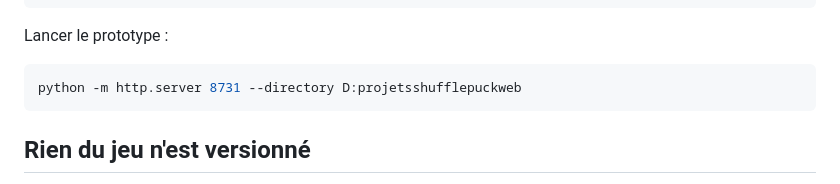
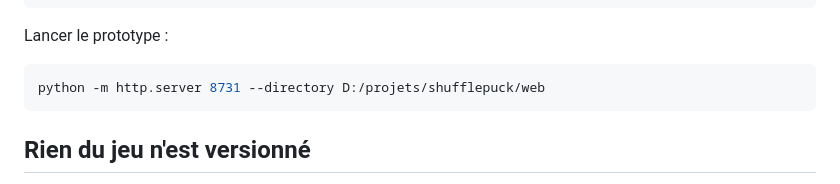
Before and after one commit to fab48/shufflepuck-cafe-reforged, a Markdown page: README.md, the part around the change. GitHub-like rendering.

Commit message:
README : chemin du serveur corrige (antislashs perdus)
Co-Authored-By: Claude Opus 5 <noreply@anthropic.com>

````diff
--- a/README.md
+++ b/README.md
@@ -84,7 +84,7 @@ work/         les données dérivées du jeu (non versionné)
 Lancer le prototype :
 
 ```bash
-python -m http.server 8731 --directory D:projetsshufflepuckweb
+python -m http.server 8731 --directory D:/projets/shufflepuck/web
 ```
 
 ## Rien du jeu n'est versionné
````
Also changed, not shown: web/README.md (+1 -1 lines).
